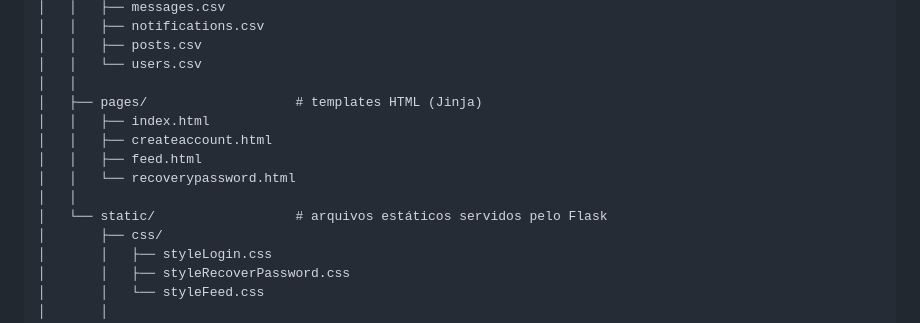
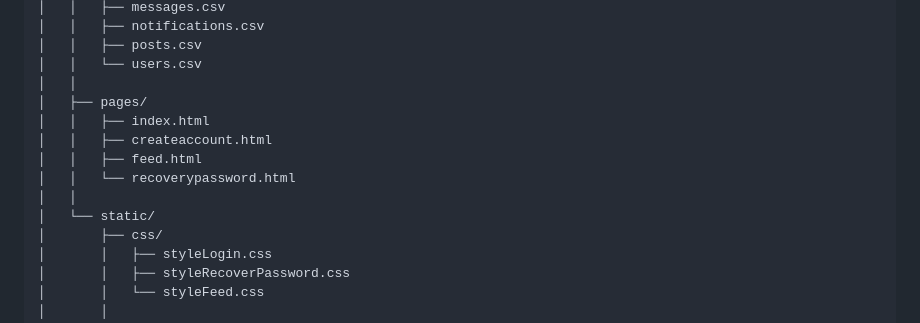
Before and after one commit to Bernardo-Policarpo/Fluker-definitivo-, a Markdown page: README.md, the part around the change printed below. Rendered like a GitHub page.

```diff
--- a/README.md
+++ b/README.md
@@ -56,13 +56,13 @@ fluker/
 │   │   ├── posts.csv
 │   │   └── users.csv
 │   │
-│   ├── pages/                   # templates HTML (Jinja)
+│   ├── pages/
 │   │   ├── index.html
 │   │   ├── createaccount.html
 │   │   ├── feed.html
 │   │   └── recoverypassword.html
 │   │
-│   └── static/                  # arquivos estáticos servidos pelo Flask
+│   └── static/
 │       ├── css/
 │       │   ├── styleLogin.css
 │       │   ├── styleRecoverPassword.css
```
Also changed, not shown: other parts of README.md (+1 -0 lines).
